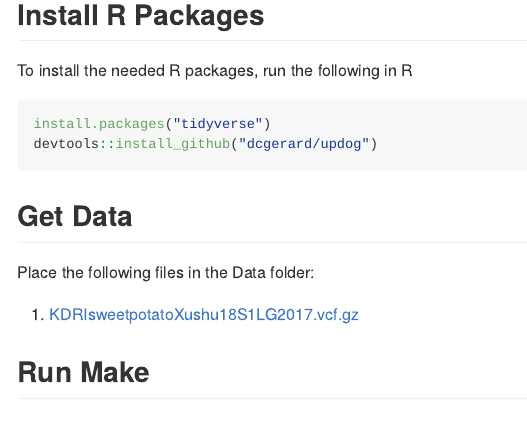
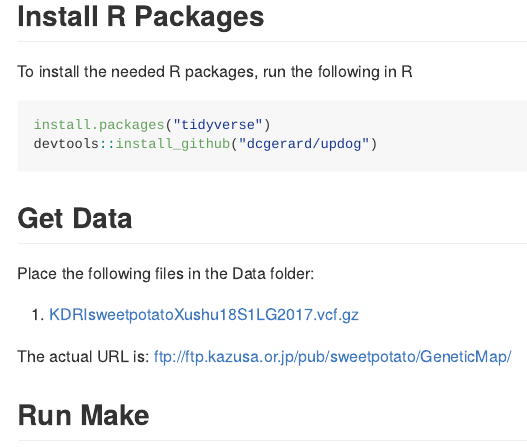
Before and after one commit to dcgerard/reproduce_genotyping, an R Markdown document (README.Rmd): the page in a window 1100 px wide, from 1360 px down before the commit and from 1380 px down after it, so that both start at the same text. The pictures show the output file README.md that the author committed with the source, drawn offline in the style of GitHub.

Commit message:
link in README

```diff
--- a/README.Rmd
+++ b/README.Rmd
@@ -43,7 +43,9 @@ devtools::install_github("dcgerard/updog")
 
 Place the following files in the Data folder:
 
-1. [KDRIsweetpotatoXushu18S1LG2017.vcf.gz](ftp://ftp.kazusa.or.jp/pub/sweetpotato/GeneticMap/)
+1. [KDRIsweetpotatoXushu18S1LG2017.vcf.gz](http://sweetpotato-garden.kazusa.or.jp/)
+
+The actual URL is: ftp://ftp.kazusa.or.jp/pub/sweetpotato/GeneticMap/
 
 ## Run Make
 
```
Also changed, not shown: README.md.
